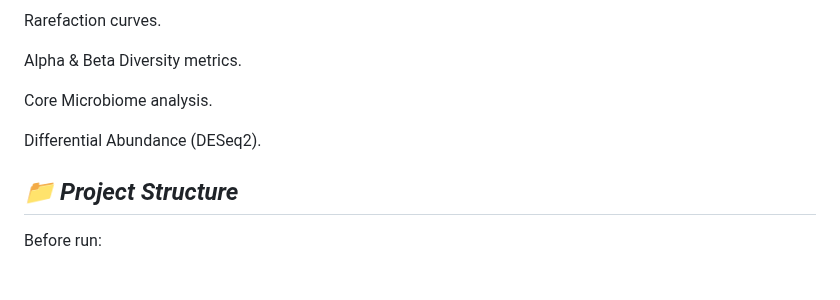
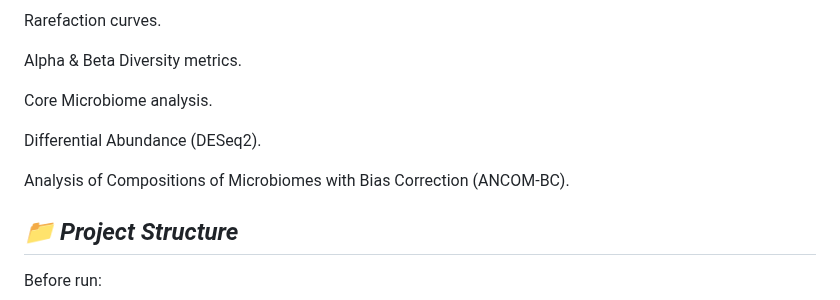
Before and after one commit to rdo-adan/Metadoon-Beta, a Markdown page: Readme.md, the part around the change. Rendered like a GitHub page; blank space fills up the shorter version.

````diff
--- a/Readme.md
+++ b/Readme.md
@@ -128,6 +128,8 @@ Core Microbiome analysis.
 
 Differential Abundance (DESeq2).
 
+Analysis of Compositions of Microbiomes with Bias Correction (ANCOM-BC).
+
 ## *📁 Project Structure*
 Before run:
 ```
````
